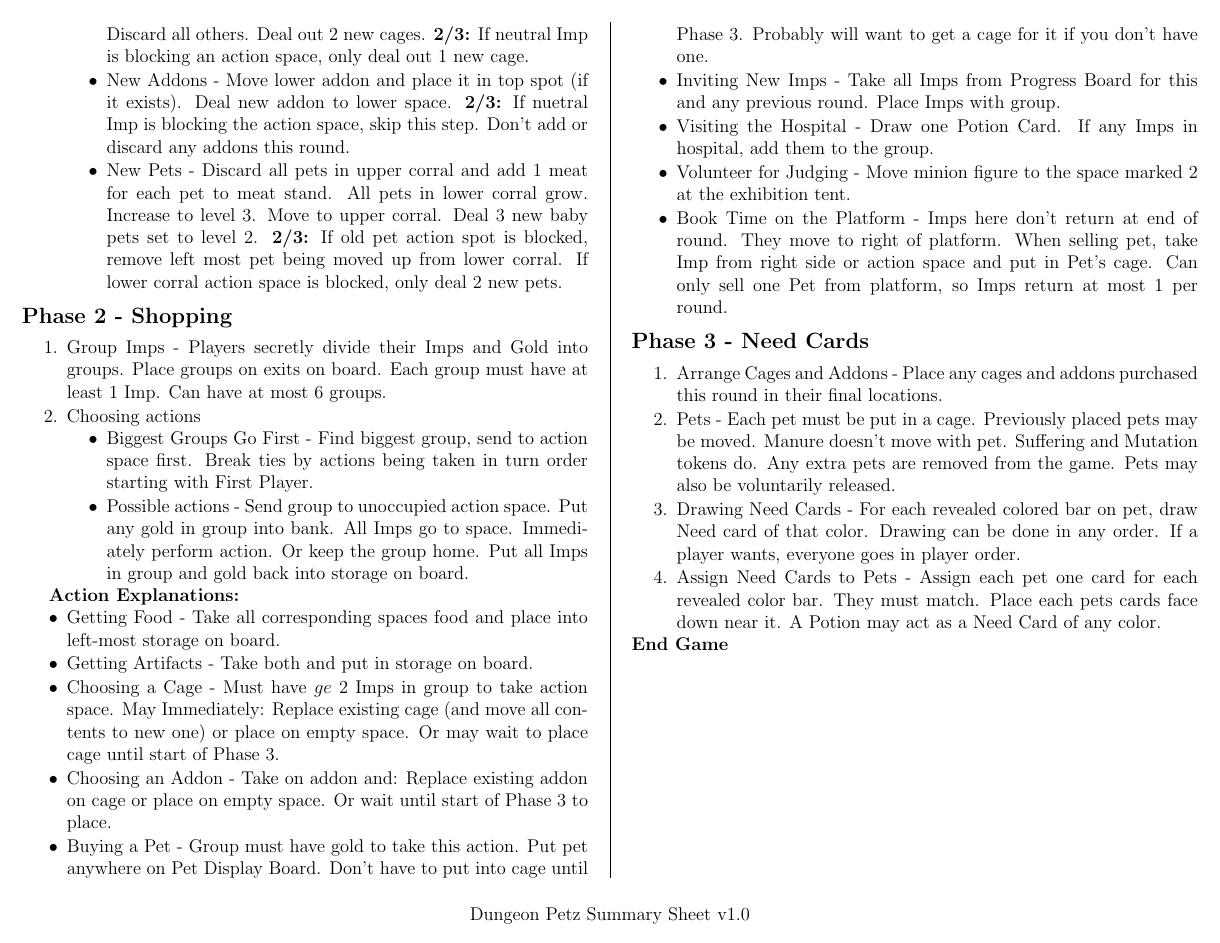
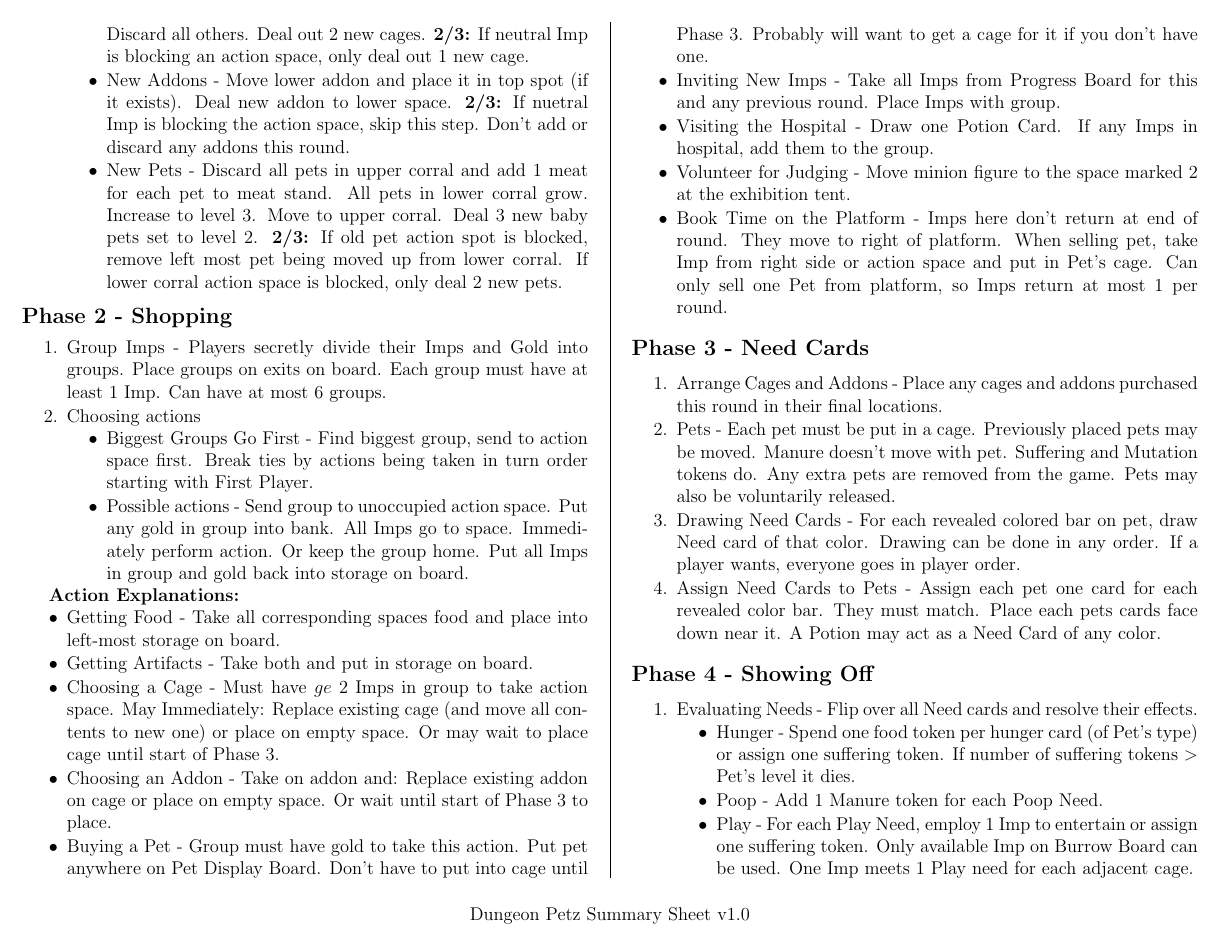
Before and after one commit to MJJoyce/GameSummarySheets, a LaTeX document (DungeonPetz/DungeonPetz.tex): page 2 of 2 before the commit and page 2 of 3 after it. Compiled offline with pdfLaTeX.

Commit message:
Add Phase 4 section

```diff
--- a/DungeonPetz/DungeonPetz.tex
+++ b/DungeonPetz/DungeonPetz.tex
@@ -156,3 +156,12 @@
 	\item Assign Need Cards to Pets - Assign each pet one card for each revealed color bar. They must match. Place each pets cards face down near it. A Potion may act as a Need Card of any color.
 \end{enumerateCustom}
 
+\subsection*{Phase 4 - Showing Off}
+\begin{enumerateCustom}
+	\item Evaluating Needs - Flip over all Need cards and resolve their effects.
+	\begin{itemizeCustom}
+		\item Hunger - Spend one food token per hunger card (of Pet's type) or assign one suffering token. If number of suffering tokens $>$ Pet's level it dies.
+		\item Poop - Add 1 Manure token for each Poop Need.
+		\item Play - For each Play Need, employ 1 Imp to entertain or assign one suffering token. Only available Imp on Burrow Board can be used. One Imp meets 1 Play need for each adjacent cage.
+		\item Anger - If number of Anger Needs $>$ Strength of Cage (Red number) it tries to escape. Try to catch it with Imps: Need 1 Imp from Burrow Board for each unmet Anger Need. Move them to hospital. Otherwise, it escapes.
+		\item Magic - If number of Magic Needs $>$ Antimagic of Cage (Purple number) it gets 1 mutation for each unmet Magic Need. If it has 2 mutations you lose the Pet.
```
Also changed, not shown: DungeonPetz/DungeonPetz.pdf, DungeonPetz/DungeonPetz.tex (9 more changed lines).
